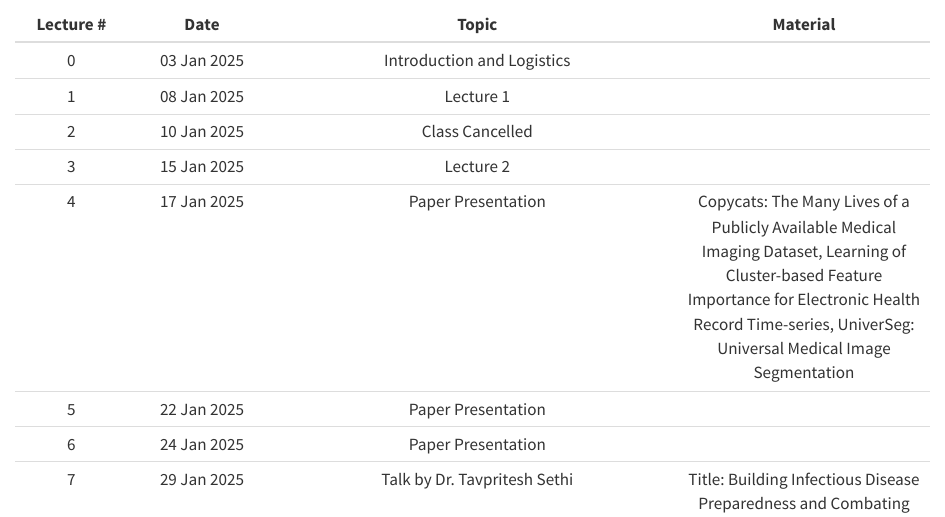
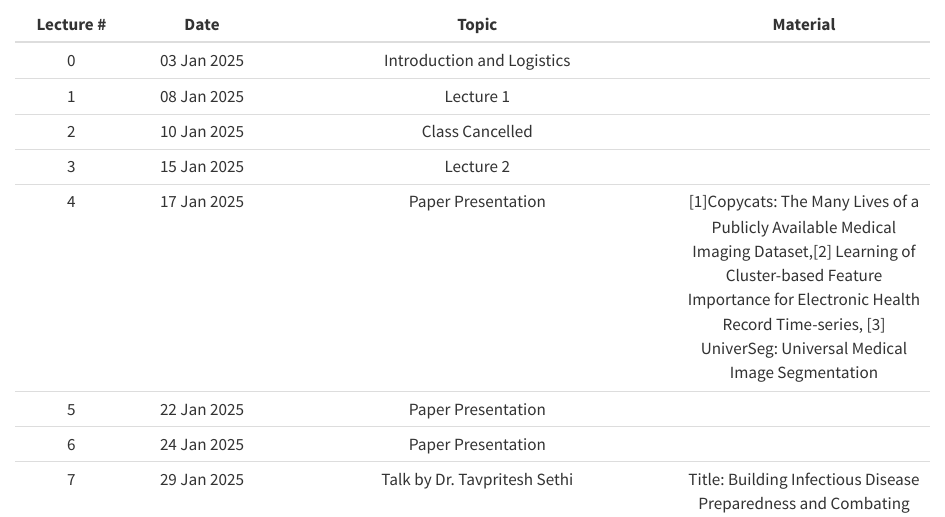
Before and after one commit to nipunbatra/aisg25, a Quarto document (schedule.qmd): the page in a window 1100 px wide, from 190 px down. Rendered offline with R 4.5, knitr and Pandoc in place of Quarto, with nearby package versions.

Commit message:
Update schedule.qmd

```diff
--- a/schedule.qmd
+++ b/schedule.qmd
@@ -18,7 +18,7 @@ Content will get added here as the course progresses
 |1| 08 Jan 2025| Lecture 1|
 |2| 10 Jan 2025| Class Cancelled|
 |3| 15 Jan 2025| Lecture 2|
-|4| 17 Jan 2025| Paper Presentation|Copycats: The Many Lives of a Publicly Available Medical Imaging Dataset, Learning of Cluster-based Feature Importance for Electronic Health Record Time-series, UniverSeg: Universal Medical Image Segmentation|
+|4| 17 Jan 2025| Paper Presentation|[1]Copycats: The Many Lives of a Publicly Available Medical Imaging Dataset,[2] Learning of Cluster-based Feature Importance for Electronic Health Record Time-series, [3] UniverSeg: Universal Medical Image Segmentation|
 |5| 22 Jan 2025| Paper Presentation|
 |6| 24 Jan 2025| Paper Presentation|
 |7| 29 Jan 2025| Talk by Dr. Tavpritesh Sethi|Title: Building Infectious Disease Preparedness and Combating AMR Using Explainable Artificial Intelligence| <a href="https://www.youtube.com/watch?v=KeQ7gTXpA1M" target="_blank">Youtube</a>|
```
